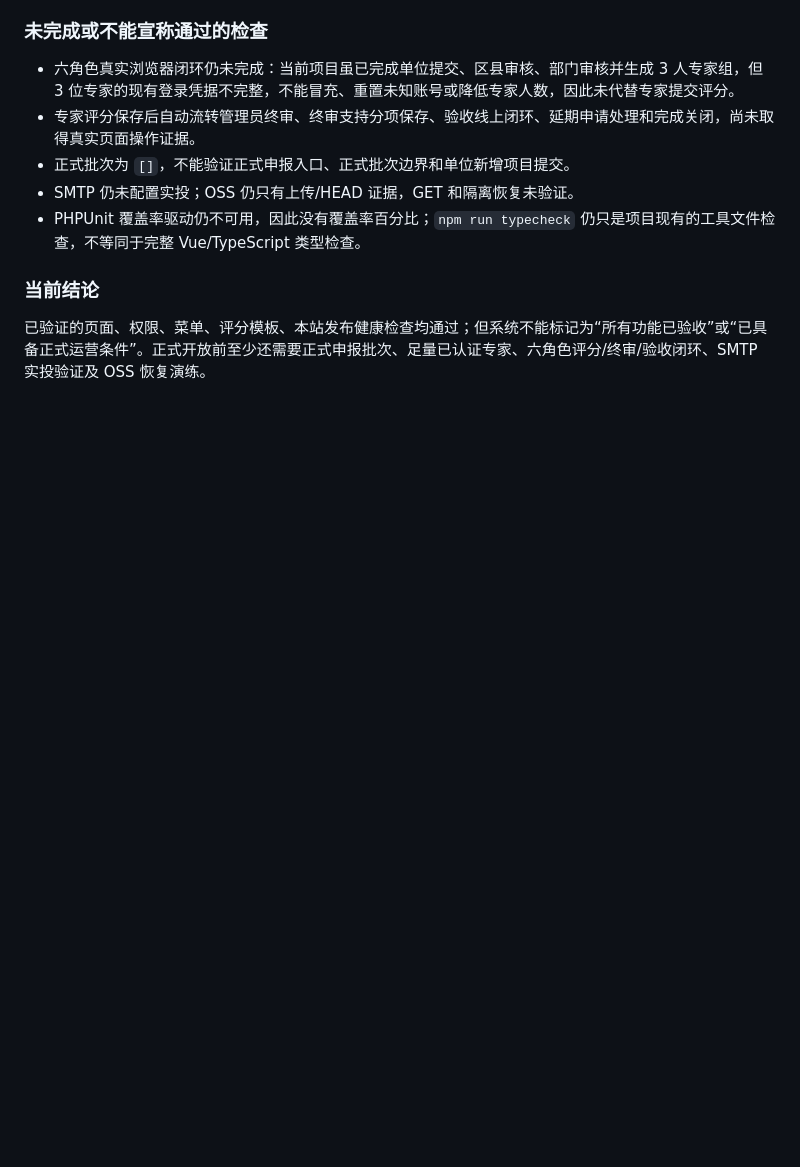
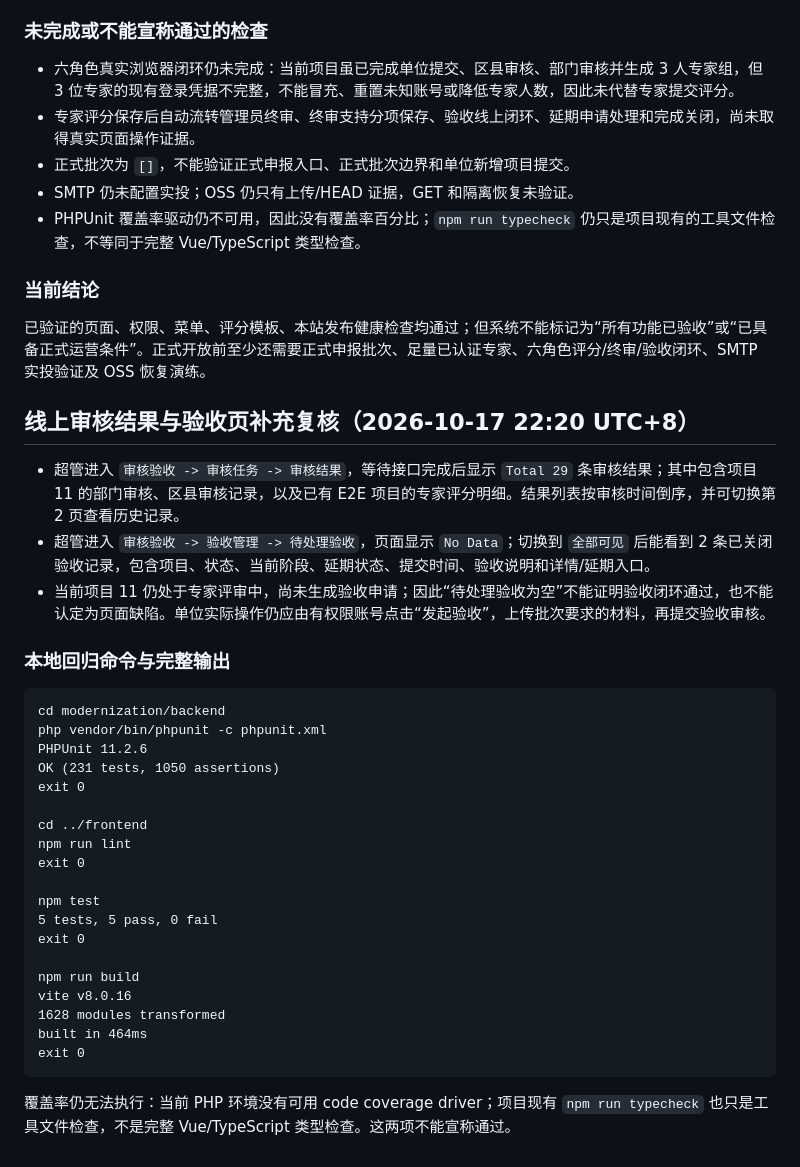
Before and after one commit to bos432/xm, a Markdown page: modernization/QA_REPORT.md, the part around the change. Rendered like a GitHub page; blank space fills up the shorter version.

Commit message:
docs: record review and acceptance checks

````diff
--- a/modernization/QA_REPORT.md
+++ b/modernization/QA_REPORT.md
@@ -717,3 +717,35 @@ OPEN_BATCHES=[]
 ### 当前结论
 
 已验证的页面、权限、菜单、评分模板、本站发布健康检查均通过；但系统不能标记为“所有功能已验收”或“已具备正式运营条件”。正式开放前至少还需要正式申报批次、足量已认证专家、六角色评分/终审/验收闭环、SMTP 实投验证及 OSS 恢复演练。
+
+## 线上审核结果与验收页补充复核（2026-10-17 22:20 UTC+8）
+
+- 超管进入 `审核验收 -> 审核任务 -> 审核结果`，等待接口完成后显示 `Total 29` 条审核结果；其中包含项目 11 的部门审核、区县审核记录，以及已有 E2E 项目的专家评分明细。结果列表按审核时间倒序，并可切换第 2 页查看历史记录。
+- 超管进入 `审核验收 -> 验收管理 -> 待处理验收`，页面显示 `No Data`；切换到 `全部可见` 后能看到 2 条已关闭验收记录，包含项目、状态、当前阶段、延期状态、提交时间、验收说明和详情/延期入口。
+- 当前项目 11 仍处于专家评审中，尚未生成验收申请；因此“待处理验收为空”不能证明验收闭环通过，也不能认定为页面缺陷。单位实际操作仍应由有权限账号点击“发起验收”，上传批次要求的材料，再提交验收审核。
+
+### 本地回归命令与完整输出
+
+```text
+cd modernization/backend
+php vendor/bin/phpunit -c phpunit.xml
+PHPUnit 11.2.6
+OK (231 tests, 1050 assertions)
+exit 0
+
+cd ../frontend
+npm run lint
+exit 0
+
+npm test
+5 tests, 5 pass, 0 fail
+exit 0
+
+npm run build
+vite v8.0.16
+1628 modules transformed
+built in 464ms
+exit 0
+```
+
+覆盖率仍无法执行：当前 PHP 环境没有可用 code coverage driver；项目现有 `npm run typecheck` 也只是工具文件检查，不是完整 Vue/TypeScript 类型检查。这两项不能宣称通过。
````
